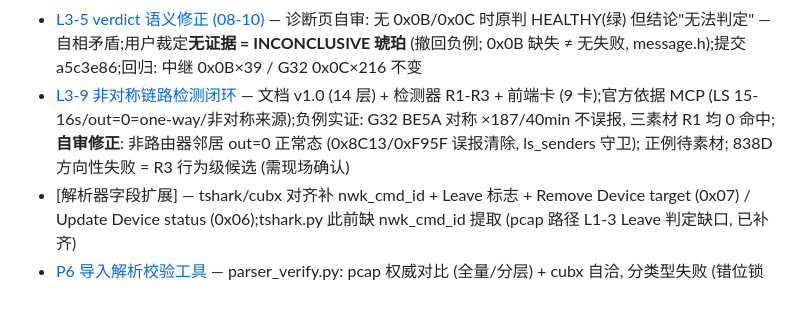
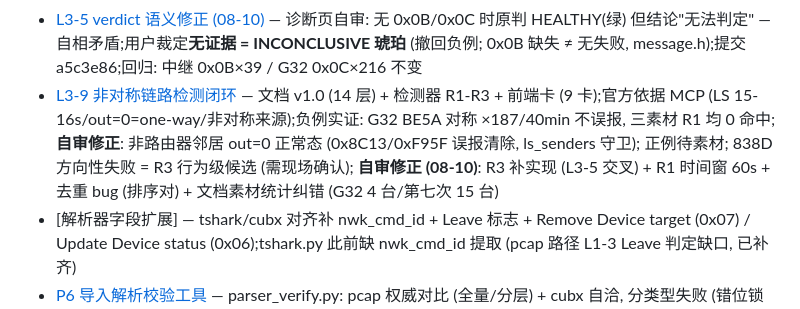
Before and after one commit to yzlx-zm/zigbee_capture_analyze, a Markdown page: .scratch/wayfinder/map.md, the part around the change. Drawn GitHub-style.

Commit message:
docs: L3-9 自审修正收尾 (ticket + map)

```diff
--- a/.scratch/wayfinder/map.md
+++ b/.scratch/wayfinder/map.md
@@ -34,7 +34,7 @@ Zigbee 网络场景检测体系 (L1-L7 文档→测试→工具闭环) 在拓扑
 - [L1-4 检测闭环](issues/05-L1-4TC拒绝.md) — 文档 v1.2 (自审修正) + 检测器 R1/R2a/R2b/R3;素材实证: 运营期踢人路径 = **ZDO Mgmt Leave Req (0x0034) 指令可见** (leave_question ×12) + 设备广播 Leave 响应 (rejoin=0);R2b 高置信验证通过, R1/R2a/R3 待素材
 - [L3-5 检测闭环](issues/07-L3-5源路由失效.md) — 文档 v1.1 (自审修正) + 检测器 R1 (0x0B 轮次判定) / R2 (0x0C);838D 素材实证: 39 条 0x0B 全 src=1885→838D (7 轮/34s, 检测器实测), **L1-3 交叉双报** (密钥循环 = 本场景表象);路由活动未恢复 (Route Request ×161, MTORR 计数待解析);R2 待素材
 - [L3-5 verdict 语义修正 (08-10)](issues/07-L3-5源路由失效.md) — 诊断页自审: 无 0x0B/0x0C 时原判 HEALTHY(绿) 但结论"无法判定" — 自相矛盾;用户裁定**无证据 = INCONCLUSIVE 琥珀** (撤回负例; 0x0B 缺失 ≠ 无失败, message.h);提交 a5c3e86;回归: 中继 0x0B×39 / G32 0x0C×216 不变
-- [L3-9 非对称链路检测闭环](issues/12-L3-9非对称链路.md) — 文档 v1.0 (14 层) + 检测器 R1-R3 + 前端卡 (9 卡);官方依据 MCP (LS 15-16s/out=0=one-way/非对称来源);负例实证: G32 BE5A 对称 ×187/40min 不误报, 三素材 R1 均 0 命中; **自审修正**: 非路由器邻居 out=0 正常态 (0x8C13/0xF95F 误报清除, ls_senders 守卫); 正例待素材; 838D 方向性失败 = R3 行为级候选 (需现场确认)
+- [L3-9 非对称链路检测闭环](issues/12-L3-9非对称链路.md) — 文档 v1.0 (14 层) + 检测器 R1-R3 + 前端卡 (9 卡);官方依据 MCP (LS 15-16s/out=0=one-way/非对称来源);负例实证: G32 BE5A 对称 ×187/40min 不误报, 三素材 R1 均 0 命中; **自审修正**: 非路由器邻居 out=0 正常态 (0x8C13/0xF95F 误报清除, ls_senders 守卫); 正例待素材; 838D 方向性失败 = R3 行为级候选 (需现场确认); **自审修正 (08-10)**: R3 补实现 (L3-5 交叉) + R1 时间窗 60s + 去重 bug (排序对) + 文档素材统计纠错 (G32 4 台/第七次 15 台)
 - [解析器字段扩展] — tshark/cubx 对齐补 nwk_cmd_id + Leave 标志 + Remove Device target (0x07) / Update Device status (0x06);tshark.py 此前缺 nwk_cmd_id 提取 (pcap 路径 L1-3 Leave 判定缺口, 已补齐)
 - [P6 导入解析校验工具](issues/P6-导入解析校验工具.md) — parser_verify.py: pcap 权威对比 (全量/分层) + cubx 自洽, 分类型失败 (错位锁定/缺key警告); 导入自动跑 + 导入页卡片; 破坏测试 12/12 (抓错能力证明); 健康素材权威匹配 255/255
 - [P1 契约修复 + 帧去重](issues/P1-双路径字段契约对齐.md) — 0x28 伪命令清零 (1266→1: 其他 PAN 命令帧解密失败读密文, plain_valid 守卫);nwk_dst 广播保留 (0xFFFC, _addr_nwk 对齐 tshark) + 邻居表 ≥0xFFF0 过滤连带修复;新增 backend/frame_dedup.py 同跳去重 (Unlock 帧 27% 物理重复 + 10% 重传, 全局 8.5%; **不能用 (nwk_src,dst,nwk_seq) 事务键 — 8 位回绕错误合并独立事务, 实锤 (54995,seq=12) 相隔 421s**);**自审修正 (08-06)**: 方向位协议自洽 (锁上行 190 条全 Server→Client, 早期"设备非规范"结论系并发写文件中间态污染, 撤回);回归 15/15 (p1-contract/p1_regression.py)
```
Also changed, not shown: 1 other file.
